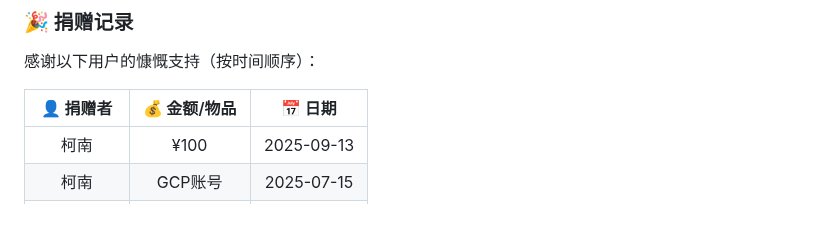
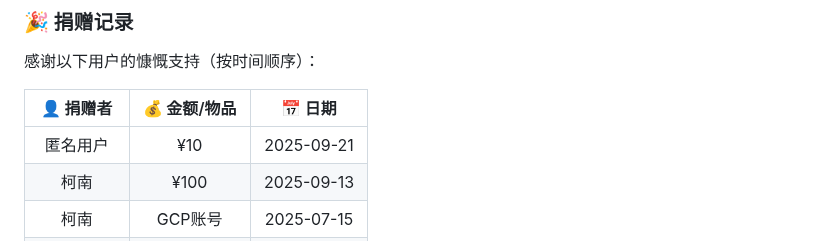
Before and after one commit to doubleDimple/oci-start, a Markdown page: README.md, the part around the change. Drawn GitHub-style; blank space fills up the shorter version.

```diff
--- a/README.md
+++ b/README.md
@@ -245,6 +245,7 @@ chmod 777 oci-start.sh
 
 | 👤 捐赠者 | 💰 金额/物品 | 📅 日期 |
 |:----------:|:------------:|:--------:|
+| 匿名用户 | ¥10 | 2025-09-21 |
 | 柯南 | ¥100 | 2025-09-13 |
 | 柯南 | GCP账号 | 2025-07-15 |
 | Riva Milne | GCP账号 | 2025-07-15 |
```
